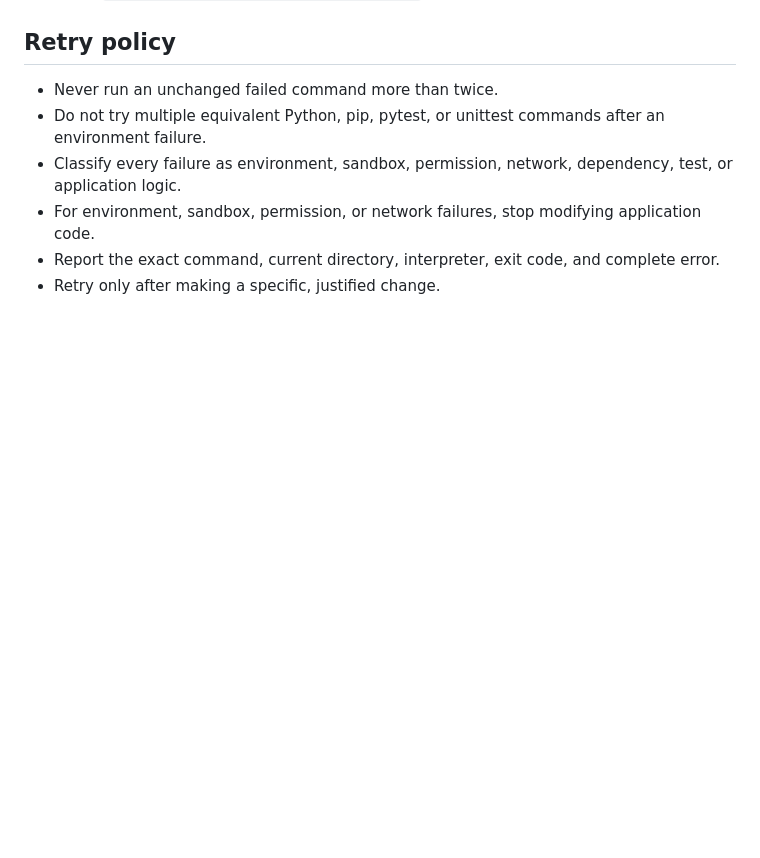
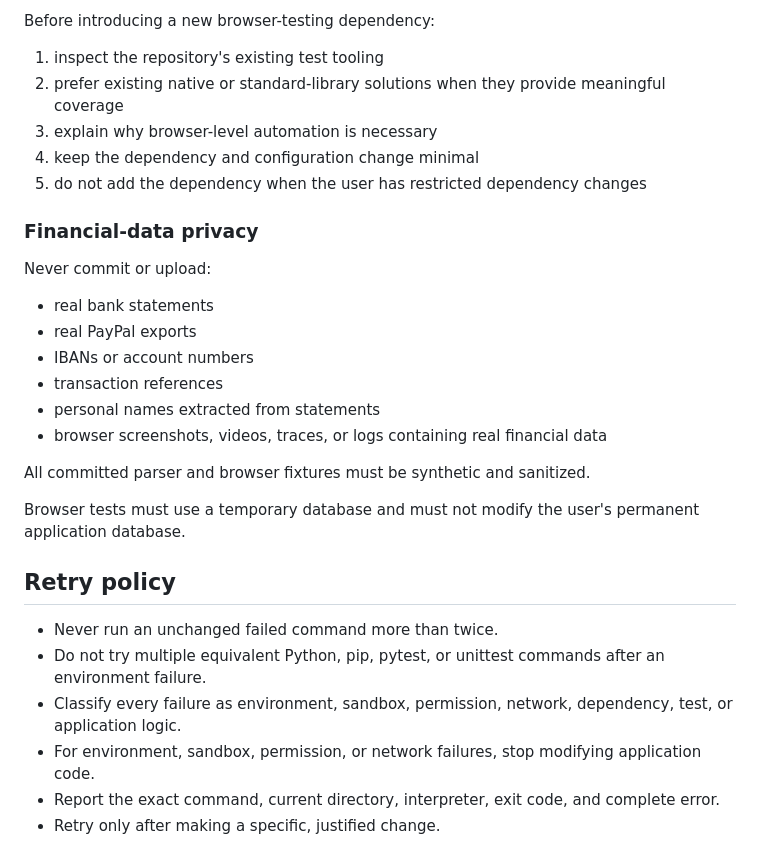
Before and after one commit to jeremyzejunchen/finance-tracker, a Markdown page: AGENTS.md, the part around one of its changes. Rendered like a GitHub page; blank space fills up the shorter version.

Commit message:
Add agent tool and browser testing policy (#11)

```diff
--- a/AGENTS.md
+++ b/AGENTS.md
@@ -17,3 +93,27 @@
+Before introducing a new browser-testing dependency:
+
+1. inspect the repository's existing test tooling
+2. prefer existing native or standard-library solutions when they provide
+   meaningful coverage
+3. explain why browser-level automation is necessary
+4. keep the dependency and configuration change minimal
+5. do not add the dependency when the user has restricted dependency changes
+
+### Financial-data privacy
+
+Never commit or upload:
+
+* real bank statements
+* real PayPal exports
+* IBANs or account numbers
+* transaction references
+* personal names extracted from statements
+* browser screenshots, videos, traces, or logs containing real financial data
+
+All committed parser and browser fixtures must be synthetic and sanitized.
+
+Browser tests must use a temporary database and must not modify the user's
+permanent application database.
 
 ## Retry policy
 
```
Also changed, not shown: other parts of AGENTS.md (+76 -0 lines).
